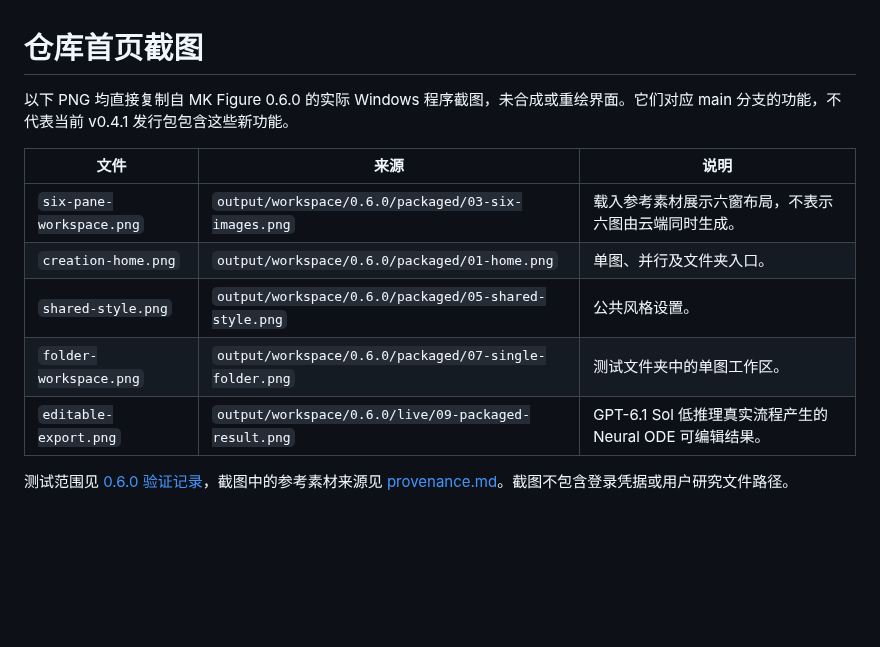
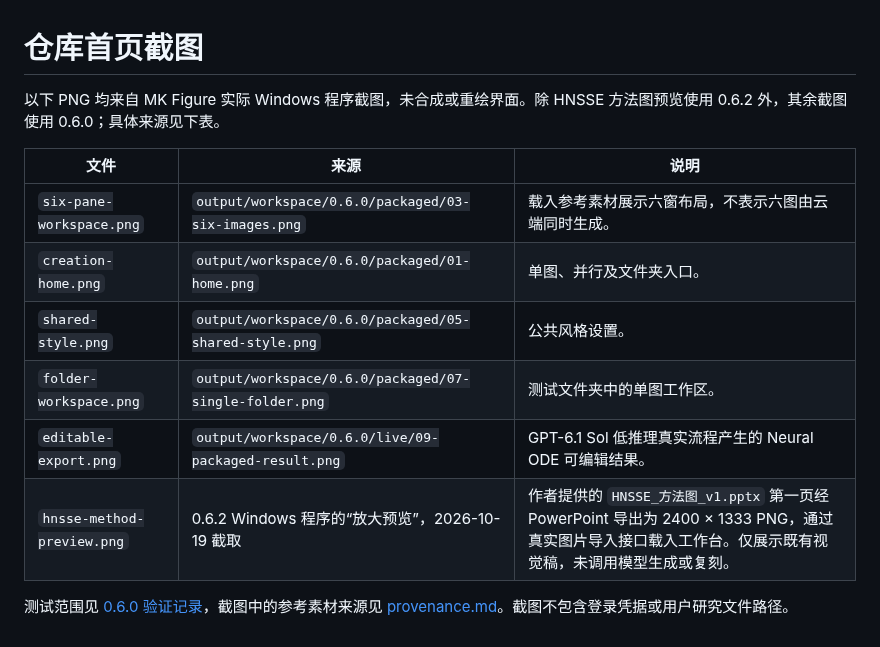
Before and after one commit to Layman-art/MKfigure, a Markdown page: docs/assets/README.md, the part around the change. GitHub-like rendering; blank space fills up the shorter version.

Commit message:
docs: showcase HNSSE method figure in homepage preview

```diff
--- a/docs/assets/README.md
+++ b/docs/assets/README.md
@@ -1,6 +1,6 @@
 # 仓库首页截图
 
-以下 PNG 均直接复制自 MK Figure 0.6.0 的实际 Windows 程序截图，未合成或重绘界面。它们对应 main 分支的功能，不代表当前 v0.4.1 发行包包含这些新功能。
+以下 PNG 均来自 MK Figure 实际 Windows 程序截图，未合成或重绘界面。除 HNSSE 方法图预览使用 0.6.2 外，其余截图使用 0.6.0；具体来源见下表。
 
 | 文件 | 来源 | 说明 |
 | --- | --- | --- |
@@ -9,5 +9,6 @@
 | `shared-style.png` | `output/workspace/0.6.0/packaged/05-shared-style.png` | 公共风格设置。 |
 | `folder-workspace.png` | `output/workspace/0.6.0/packaged/07-single-folder.png` | 测试文件夹中的单图工作区。 |
 | `editable-export.png` | `output/workspace/0.6.0/live/09-packaged-result.png` | GPT-6.1 Sol 低推理真实流程产生的 Neural ODE 可编辑结果。 |
+| `hnsse-method-preview.png` | 0.6.2 Windows 程序的“放大预览”，2026-10-19 截取 | 作者提供的 `HNSSE_方法图_v1.pptx` 第一页经 PowerPoint 导出为 2400 × 1333 PNG，通过真实图片导入接口载入工作台。仅展示既有视觉稿，未调用模型生成或复刻。 |
 
 测试范围见 [0.6.0 验证记录](../validation-0.6.0.md)，截图中的参考素材来源见 [provenance.md](../../resources/library/provenance.md)。截图不包含登录凭据或用户研究文件路径。
```
Also changed, not shown: README.md (+3 -3 lines), docs/assets/hnsse-method-preview.png (added).
